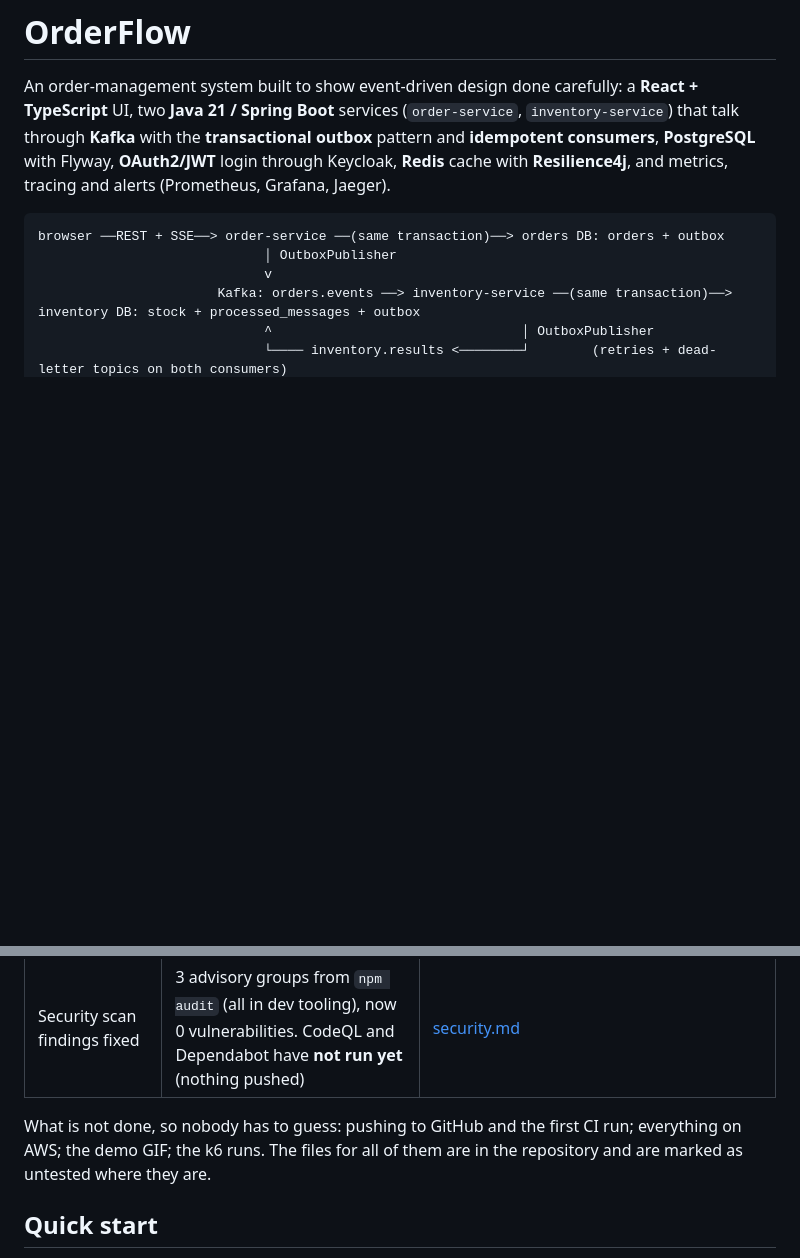
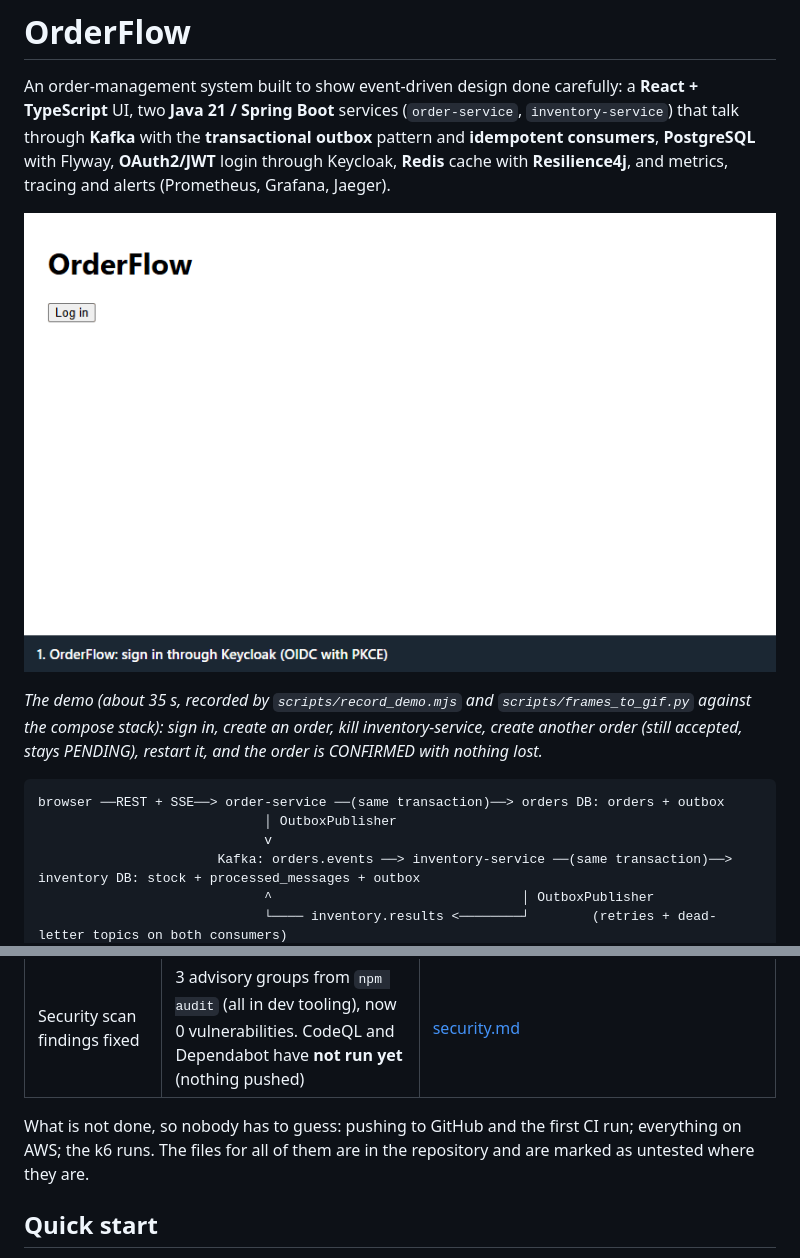
Before and after one commit to DLArchbold/orderflow, a Markdown page: README.md, 2 parts joined by grey strips. Rendered like a GitHub page; pictures changed too: docs/images/demo.gif (added); blank space fills up the shorter version.

````diff
--- a/README.md
+++ b/README.md
@@ -4,6 +4,10 @@ An order-management system built to show event-driven design done carefully: a *
 (`order-service`, `inventory-service`) that talk through **Kafka** with the **transactional outbox** pattern and **idempotent consumers**,
 **PostgreSQL** with Flyway, **OAuth2/JWT** login through Keycloak, **Redis** cache with **Resilience4j**, and metrics, tracing and alerts
 (Prometheus, Grafana, Jaeger).
+
+![Demo: log in, create an order and watch it become CONFIRMED live, kill inventory-service, see the next order stay PENDING, restart it and see it CONFIRMED](docs/images/demo.gif)
+
+*The demo (about 35 s, recorded by `scripts/record_demo.mjs` and `scripts/frames_to_gif.py` against the compose stack): sign in, create an order, kill inventory-service, create another order (still accepted, stays PENDING), restart it, and the order is CONFIRMED with nothing lost.*
 
 ```
 browser ──REST + SSE──> order-service ──(same transaction)──> orders DB: orders + outbox
@@ -29,7 +33,7 @@ the order to `CONFIRMED` or `REJECTED` and pushes the change to the browser. Det
 | Security scan findings fixed | 3 advisory groups from `npm audit` (all in dev tooling), now 0 vulnerabilities. CodeQL and Dependabot have **not run yet** (nothing pushed) | [security.md](phase2/docs/security.md) |
 
 What is not done, so nobody has to guess: pushing to GitHub and the first CI run;
-everything on AWS; the demo GIF; the k6 runs. The files for all of them are in the repository and are marked as untested where they are.
+everything on AWS; the k6 runs. The files for all of them are in the repository and are marked as untested where they are.
 
 ## Quick start
 
````
Also changed, not shown: PLAN_with_two_phases.md (+2 -0 lines), 2 other files.
